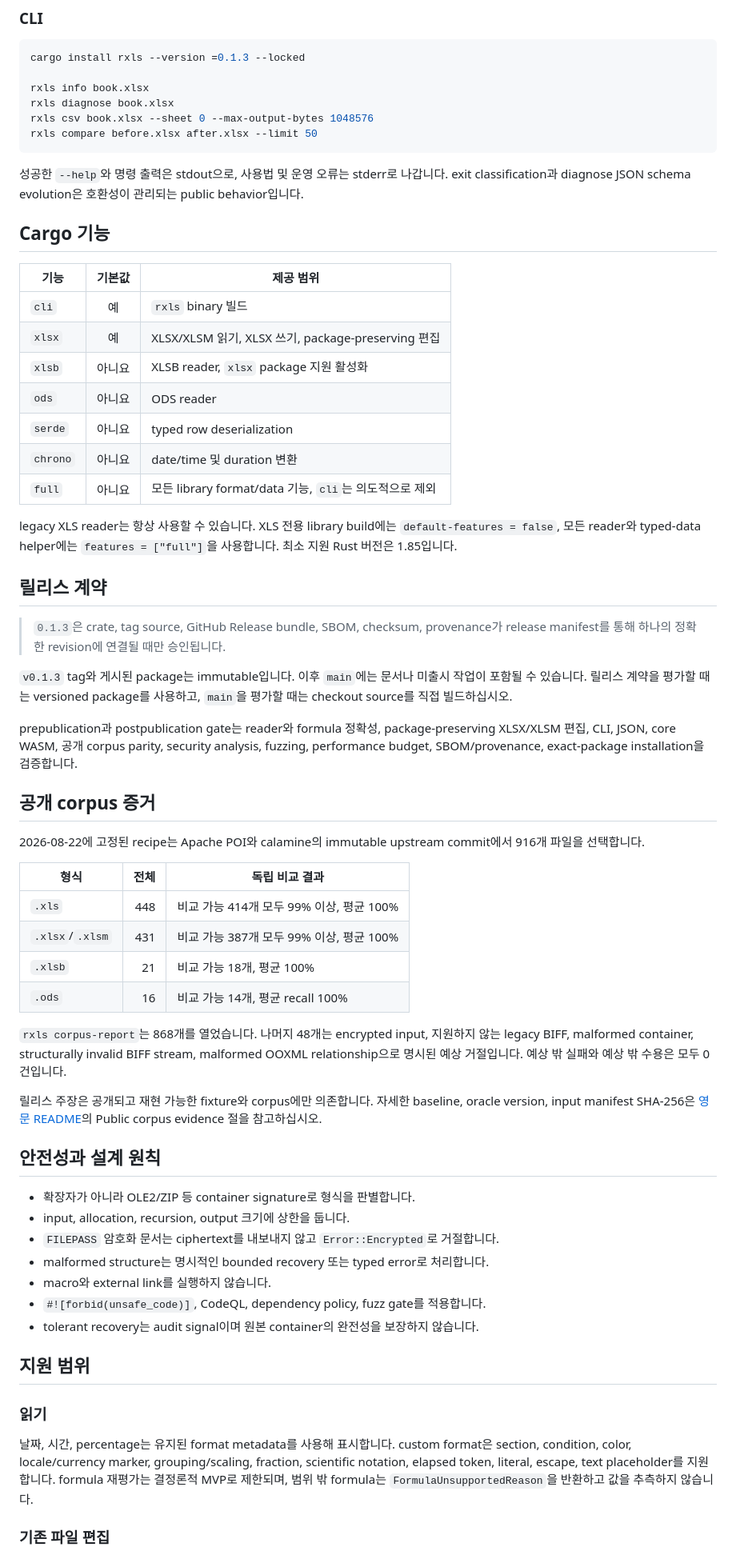
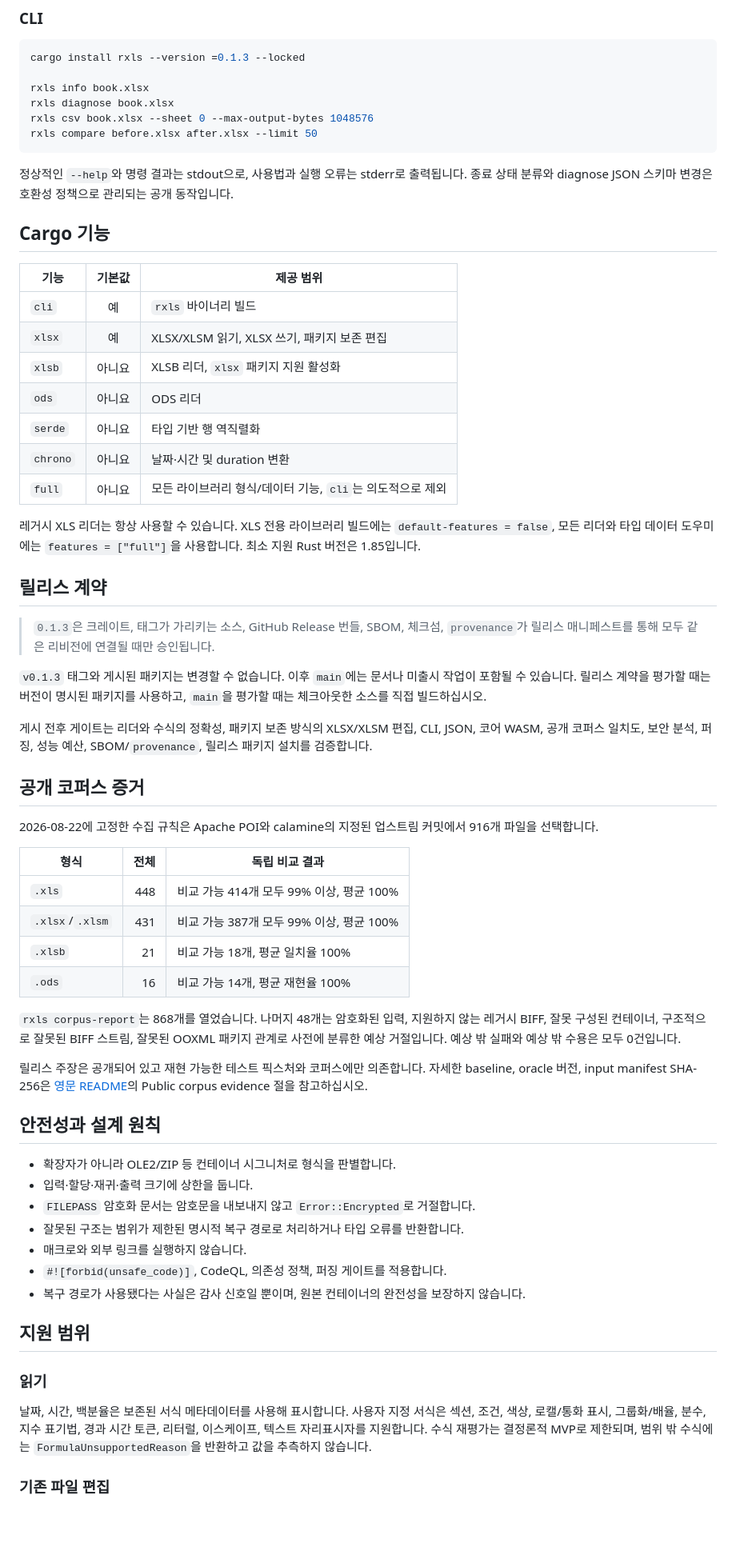
Before and after one commit to HyunjoJung/rxls, a Markdown page: README.ko.md, the part around one of its changes. Shown at 80% size. Rendered like a GitHub page; blank space fills up the shorter version.

Commit message:
Polish bilingual README prose

````diff
--- a/README.ko.md
+++ b/README.ko.md
@@ -138,81 +140,82 @@ rxls csv book.xlsx --sheet 0 --max-output-bytes 1048576
 rxls compare before.xlsx after.xlsx --limit 50
 ```
 
-성공한 `--help`와 명령 출력은 stdout으로, 사용법 및 운영 오류는 stderr로
-나갑니다. exit classification과 diagnose JSON schema evolution은 호환성이
-관리되는 public behavior입니다.
+정상적인 `--help`와 명령 결과는 stdout으로, 사용법과 실행 오류는 stderr로
+출력됩니다. 종료 상태 분류와 diagnose JSON 스키마 변경은 호환성 정책으로 관리되는
+공개 동작입니다.
 
 ## Cargo 기능
 
 | 기능 | 기본값 | 제공 범위 |
 |---|:---:|---|
-| `cli` | 예 | `rxls` binary 빌드 |
-| `xlsx` | 예 | XLSX/XLSM 읽기, XLSX 쓰기, package-preserving 편집 |
-| `xlsb` | 아니요 | XLSB reader, `xlsx` package 지원 활성화 |
-| `ods` | 아니요 | ODS reader |
-| `serde` | 아니요 | typed row deserialization |
-| `chrono` | 아니요 | date/time 및 duration 변환 |
-| `full` | 아니요 | 모든 library format/data 기능, `cli`는 의도적으로 제외 |
+| `cli` | 예 | `rxls` 바이너리 빌드 |
+| `xlsx` | 예 | XLSX/XLSM 읽기, XLSX 쓰기, 패키지 보존 편집 |
+| `xlsb` | 아니요 | XLSB 리더, `xlsx` 패키지 지원 활성화 |
+| `ods` | 아니요 | ODS 리더 |
+| `serde` | 아니요 | 타입 기반 행 역직렬화 |
+| `chrono` | 아니요 | 날짜·시간 및 duration 변환 |
+| `full` | 아니요 | 모든 라이브러리 형식/데이터 기능, `cli`는 의도적으로 제외 |
 
-legacy XLS reader는 항상 사용할 수 있습니다. XLS 전용 library build에는
-`default-features = false`, 모든 reader와 typed-data helper에는
+레거시 XLS 리더는 항상 사용할 수 있습니다. XLS 전용 라이브러리 빌드에는
+`default-features = false`, 모든 리더와 타입 데이터 도우미에는
 `features = ["full"]`을 사용합니다. 최소 지원 Rust 버전은 1.85입니다.
 
 ## 릴리스 계약
 
-> `0.1.3`은 crate, tag source, GitHub Release bundle, SBOM, checksum,
-> provenance가 release manifest를 통해 하나의 정확한 revision에 연결될 때만
-> 승인됩니다.
+> `0.1.3`은 크레이트, 태그가 가리키는 소스, GitHub Release 번들, SBOM,
+> 체크섬, `provenance`가 릴리스 매니페스트를 통해 모두 같은 리비전에 연결될
+> 때만 승인됩니다.
 
-`v0.1.3` tag와 게시된 package는 immutable입니다. 이후 `main`에는 문서나
-미출시 작업이 포함될 수 있습니다. 릴리스 계약을 평가할 때는 versioned package를
-사용하고, `main`을 평가할 때는 checkout source를 직접 빌드하십시오.
+`v0.1.3` 태그와 게시된 패키지는 변경할 수 없습니다. 이후 `main`에는 문서나
+미출시 작업이 포함될 수 있습니다. 릴리스 계약을 평가할 때는 버전이 명시된
+패키지를 사용하고, `main`을 평가할 때는 체크아웃한 소스를 직접 빌드하십시오.
 
-prepublication과 postpublication gate는 reader와 formula 정확성,
-package-preserving XLSX/XLSM 편집, CLI, JSON, core WASM, 공개 corpus parity,
-security analysis, fuzzing, performance budget, SBOM/provenance, exact-package
-installation을 검증합니다.
+게시 전후 게이트는 리더와 수식의 정확성, 패키지 보존 방식의 XLSX/XLSM 편집,
+CLI, JSON, 코어 WASM, 공개 코퍼스 일치도, 보안 분석, 퍼징, 성능 예산,
+SBOM/`provenance`, 릴리스 패키지 설치를 검증합니다.
 
-## 공개 corpus 증거
+## 공개 코퍼스 증거
 
-2026-08-22에 고정된 recipe는 Apache POI와 calamine의 immutable upstream
-commit에서 916개 파일을 선택합니다.
+2026-08-22에 고정한 수집 규칙은 Apache POI와 calamine의 지정된 업스트림
+커밋에서 916개 파일을 선택합니다.
 
 | 형식 | 전체 | 독립 비교 결과 |
 |---|---:|---|
 | `.xls` | 448 | 비교 가능 414개 모두 99% 이상, 평균 100% |
 | `.xlsx`/`.xlsm` | 431 | 비교 가능 387개 모두 99% 이상, 평균 100% |
-| `.xlsb` | 21 | 비교 가능 18개, 평균 100% |
-| `.ods` | 16 | 비교 가능 14개, 평균 recall 100% |
+| `.xlsb` | 21 | 비교 가능 18개, 평균 일치율 100% |
+| `.ods` | 16 | 비교 가능 14개, 평균 재현율 100% |
 
-`rxls corpus-report`는 868개를 열었습니다. 나머지 48개는 encrypted input,
-지원하지 않는 legacy BIFF, malformed container, structurally invalid BIFF
-stream, malformed OOXML relationship으로 명시된 예상 거절입니다. 예상 밖 실패와
-예상 밖 수용은 모두 0건입니다.
+`rxls corpus-report`는 868개를 열었습니다. 나머지 48개는 암호화된 입력,
+지원하지 않는 레거시 BIFF, 잘못 구성된 컨테이너, 구조적으로 잘못된 BIFF
+스트림, 잘못된 OOXML 패키지 관계로 사전에 분류한 예상 거절입니다. 예상 밖
+실패와 예상 밖 수용은 모두 0건입니다.
 
-릴리스 주장은 공개되고 재현 가능한 fixture와 corpus에만 의존합니다. 자세한
-baseline, oracle version, input manifest SHA-256은 [영문 README](README.md)의
-Public corpus evidence 절을 참고하십시오.
+릴리스 주장은 공개되어 있고 재현 가능한 테스트 픽스처와 코퍼스에만 의존합니다.
+자세한 baseline, oracle 버전, input manifest SHA-256은
+[영문 README](README.md)의 Public corpus evidence 절을 참고하십시오.
 
 ## 안전성과 설계 원칙
 
-- 확장자가 아니라 OLE2/ZIP 등 container signature로 형식을 판별합니다.
-- input, allocation, recursion, output 크기에 상한을 둡니다.
-- `FILEPASS` 암호화 문서는 ciphertext를 내보내지 않고 `Error::Encrypted`로
+- 확장자가 아니라 OLE2/ZIP 등 컨테이너 시그니처로 형식을 판별합니다.
+- 입력·할당·재귀·출력 크기에 상한을 둡니다.
+- `FILEPASS` 암호화 문서는 암호문을 내보내지 않고 `Error::Encrypted`로
   거절합니다.
-- malformed structure는 명시적인 bounded recovery 또는 typed error로 처리합니다.
-- macro와 external link를 실행하지 않습니다.
-- `#![forbid(unsafe_code)]`, CodeQL, dependency policy, fuzz gate를 적용합니다.
-- tolerant recovery는 audit signal이며 원본 container의 완전성을 보장하지 않습니다.
+- 잘못된 구조는 범위가 제한된 명시적 복구 경로로 처리하거나 타입 오류를
+  반환합니다.
+- 매크로와 외부 링크를 실행하지 않습니다.
+- `#![forbid(unsafe_code)]`, CodeQL, 의존성 정책, 퍼징 게이트를 적용합니다.
+- 복구 경로가 사용됐다는 사실은 감사 신호일 뿐이며, 원본 컨테이너의 완전성을
+  보장하지 않습니다.
 
 ## 지원 범위
 
 ### 읽기
 
-날짜, 시간, percentage는 유지된 format metadata를 사용해 표시합니다. custom
-format은 section, condition, color, locale/currency marker, grouping/scaling,
-fraction, scientific notation, elapsed token, literal, escape, text placeholder를
-지원합니다. formula 재평가는 결정론적 MVP로 제한되며, 범위 밖 formula는
+날짜, 시간, 백분율은 보존된 서식 메타데이터를 사용해 표시합니다. 사용자 지정
+서식은 섹션, 조건, 색상, 로캘/통화 표시, 그룹화/배율, 분수, 지수 표기법,
+경과 시간 토큰, 리터럴, 이스케이프, 텍스트 자리표시자를 지원합니다. 수식
+재평가는 결정론적 MVP로 제한되며, 범위 밖 수식에는
 `FormulaUnsupportedReason`을 반환하고 값을 추측하지 않습니다.
 
 ### 기존 파일 편집
````
Also changed, not shown: other parts of README.ko.md (+69 -67 lines), README.md (+28 -27 lines).
